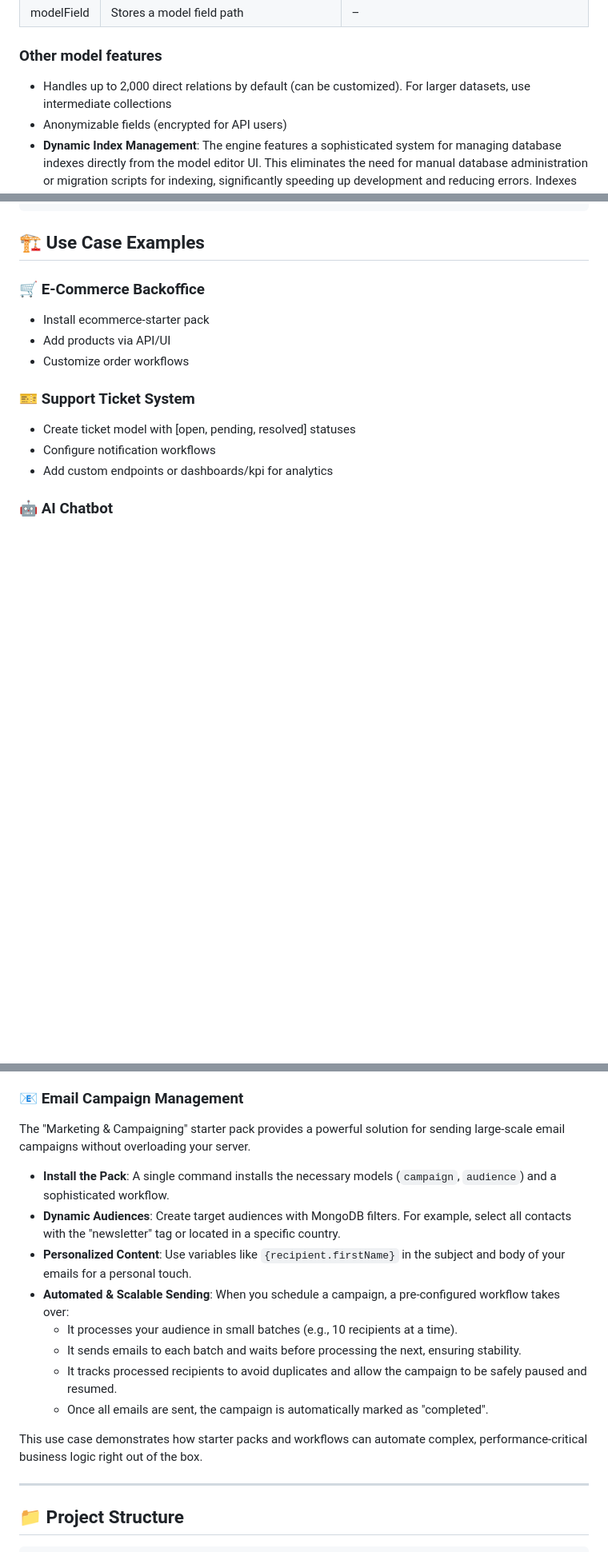
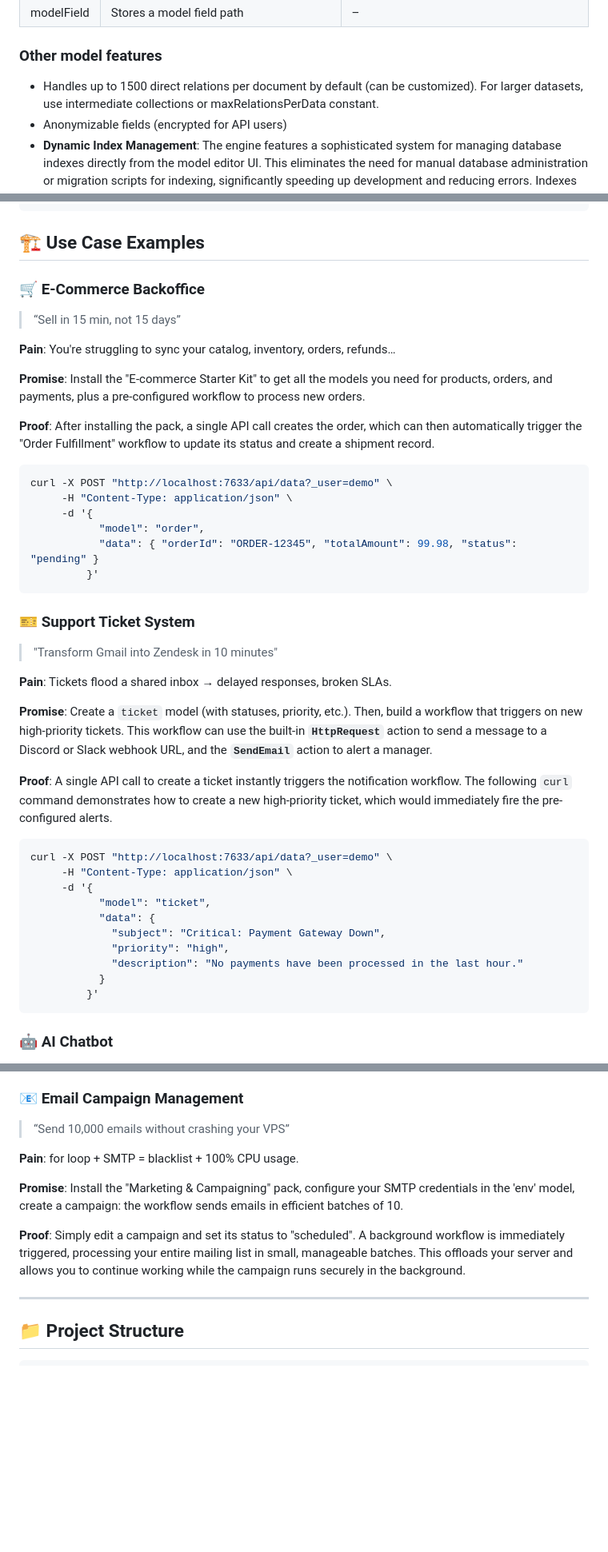
Before and after one commit to anonympins/data-primals-engine, a Markdown page: README.md, 3 parts joined by grey strips. Shown: that part at 80% size. Drawn GitHub-style; blank space fills up the shorter version.

Commit message:
Use cases rewritten

````diff
--- a/README.md
+++ b/README.md
@@ -200,7 +200,7 @@ Models are the way to handle structured data. They organize data and they can be
 | modelField	 | Stores a model field path	                                                          | –                                                                         |
 
 ### Other model features
-- Handles up to 2,000 direct relations by default (can be customized). For larger datasets, use intermediate collections
+- Handles up to 1500 direct relations per document by default (can be customized). For larger datasets, use intermediate collections or maxRelationsPerData constant.
 - Anonymizable fields (encrypted for API users)
 - **Dynamic Index Management**: The engine features a sophisticated system for managing database indexes directly from the model editor UI. This eliminates the need for manual database administration or migration scripts for indexing, significantly speeding up development and reducing errors. Indexes are created, updated, and removed automatically when you save a model's structure. All created indexes are **partial indexes**, meaning they only include documents for the specific model and user, which optimizes storage and performance.
 
@@ -232,13 +232,43 @@ You can enable indexing on any field by checking the `index` box in the model ed
 ## 🏗️ Use Case Examples
 
 ### 🛒 E-Commerce Backoffice
-- Install ecommerce-starter pack
-- Add products via API/UI
-- Customize order workflows
+> “Sell in 15 min, not 15 days”
+>
+**Pain**: You're struggling to sync your catalog, inventory, orders, refunds…
+
+**Promise**: Install the "E-commerce Starter Kit" to get all the models you need for products, orders, and payments, plus a pre-configured workflow to process new orders.
+
+**Proof**: After installing the pack, a single API call creates the order, which can then automatically trigger the "Order Fulfillment" workflow to update its status and create a shipment record.
+
+```bash
+curl -X POST "http://localhost:7633/api/data?_user=demo" \
+     -H "Content-Type: application/json" \
+     -d '{
+           "model": "order",
+           "data": { "orderId": "ORDER-12345", "totalAmount": 99.98, "status": "pending" }
+         }'
+```
 
 ### 🎫 Support Ticket System
-- Create ticket model with [open, pending, resolved] statuses
-- Configure notification workflows
-- Add custom endpoints or dashboards/kpi for analytics
+> "Transform Gmail into Zendesk in 10 minutes"
+
+**Pain**: Tickets flood a shared inbox → delayed responses, broken SLAs.
+
+**Promise**: Create a `ticket` model (with statuses, priority, etc.). Then, build a workflow that triggers on new high-priority tickets. This workflow can use the built-in **`HttpRequest`** action to send a message to a Discord or Slack webhook URL, and the **`SendEmail`** action to alert a manager.
+
+**Proof**: A single API call to create a ticket instantly triggers the notification workflow. The following `curl` command demonstrates how to create a new high-priority ticket, which would immediately fire the pre-configured alerts.
+
+```bash
+curl -X POST "http://localhost:7633/api/data?_user=demo" \
+     -H "Content-Type: application/json" \
+     -d '{
+           "model": "ticket",
+           "data": {
+             "subject": "Critical: Payment Gateway Down",
+             "priority": "high",
+             "description": "No payments have been processed in the last hour."
+           }
+         }'
+```
 
 ### 🤖 AI Chatbot
@@ -247,17 +282,12 @@ You can enable indexing on any field by checking the `index` box in the model ed
 
 ### 📧 Email Campaign Management
-The "Marketing & Campaigning" starter pack provides a powerful solution for sending large-scale email campaigns without overloading your server.
+> “Send 10,000 emails without crashing your VPS”
 
-- **Install the Pack**: A single command installs the necessary models (`campaign`, `audience`) and a sophisticated workflow.
-- **Dynamic Audiences**: Create target audiences with MongoDB filters. For example, select all contacts with the "newsletter" tag or located in a specific country.
-- **Personalized Content**: Use variables like `{recipient.firstName}` in the subject and body of your emails for a personal touch.
-- **Automated & Scalable Sending**: When you schedule a campaign, a pre-configured workflow takes over:
-    - It processes your audience in small batches (e.g., 10 recipients at a time).
-    - It sends emails to each batch and waits before processing the next, ensuring stability.
-    - It tracks processed recipients to avoid duplicates and allow the campaign to be safely paused and resumed.
-    - Once all emails are sent, the campaign is automatically marked as "completed".
+**Pain**: for loop + SMTP = blacklist + 100% CPU usage.
 
-This use case demonstrates how starter packs and workflows can automate complex, performance-critical business logic right out of the box.
+**Promise**: Install the "Marketing & Campaigning" pack, configure your SMTP credentials in the 'env' model, create a campaign: the workflow sends emails in efficient batches of 10.
+
+**Proof**: Simply edit a campaign and set its status to "scheduled". A background workflow is immediately triggered, processing your entire mailing list in small, manageable batches. This offloads your server and allows you to continue working while the campaign runs securely in the background.
 
 ---
 
````
Also changed, not shown: other parts of README.md (+7 -2 lines).
